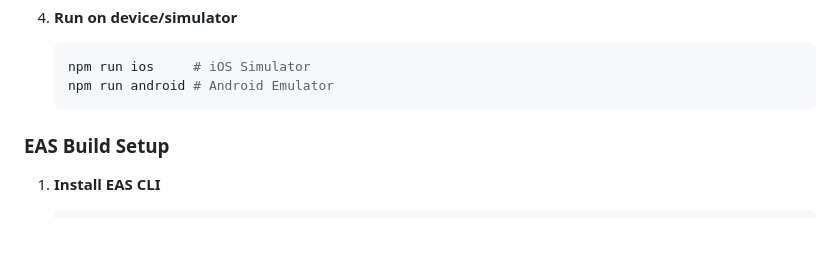
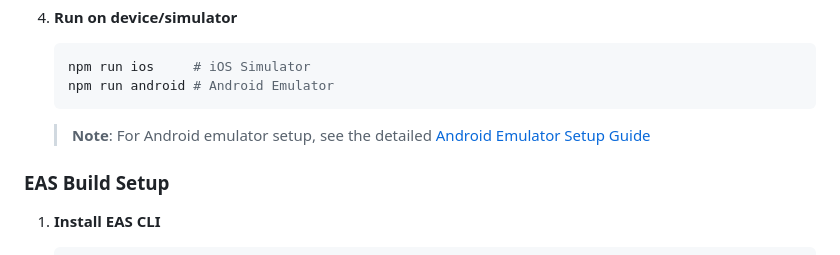
Before and after one commit to Pmvita/OneLock, a Markdown page: docs/README.md, the part around the change. Rendered like a GitHub page; blank space fills up the shorter version.

````diff
--- a/docs/README.md
+++ b/docs/README.md
@@ -88,6 +88,8 @@ OneLock is a professional-grade password and credential manager built with React
    npm run ios     # iOS Simulator
    npm run android # Android Emulator
    ```
+
+   > **Note**: For Android emulator setup, see the detailed [Android Emulator Setup Guide](guides/android-emulator-setup.md)
 
 ### EAS Build Setup
 
````
Also changed, not shown: docs/guides/android-emulator-setup.md (added, +245 -0 lines), docs/guides/android-quick-reference.md (added, +73 -0 lines).
